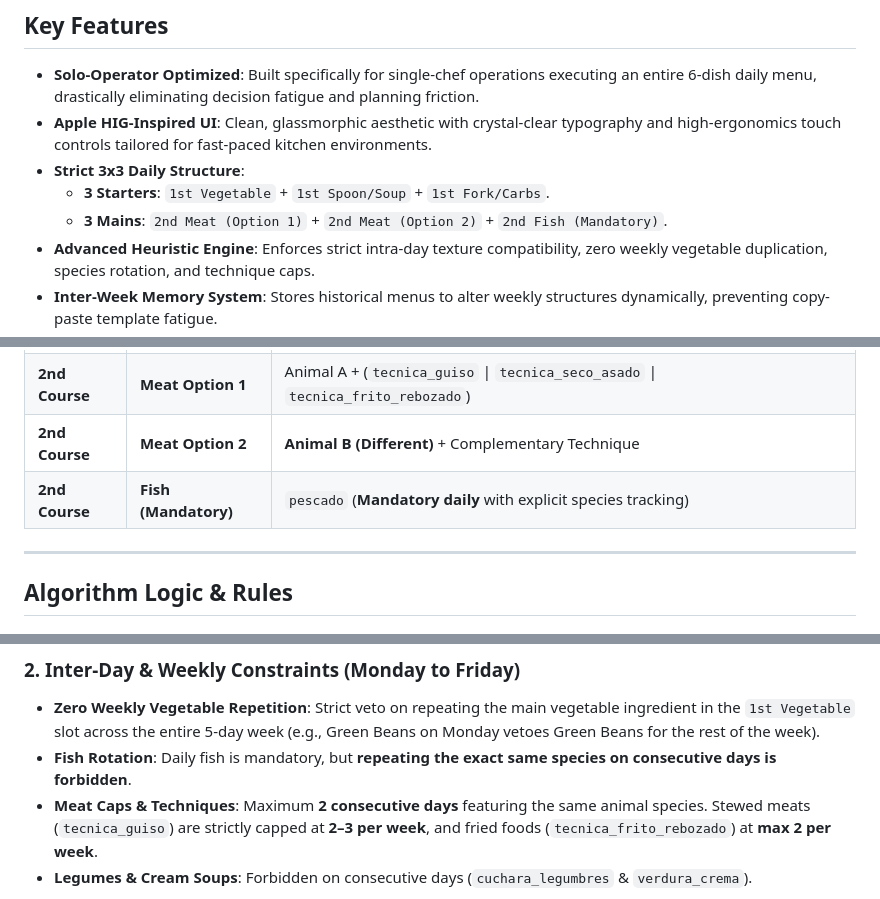
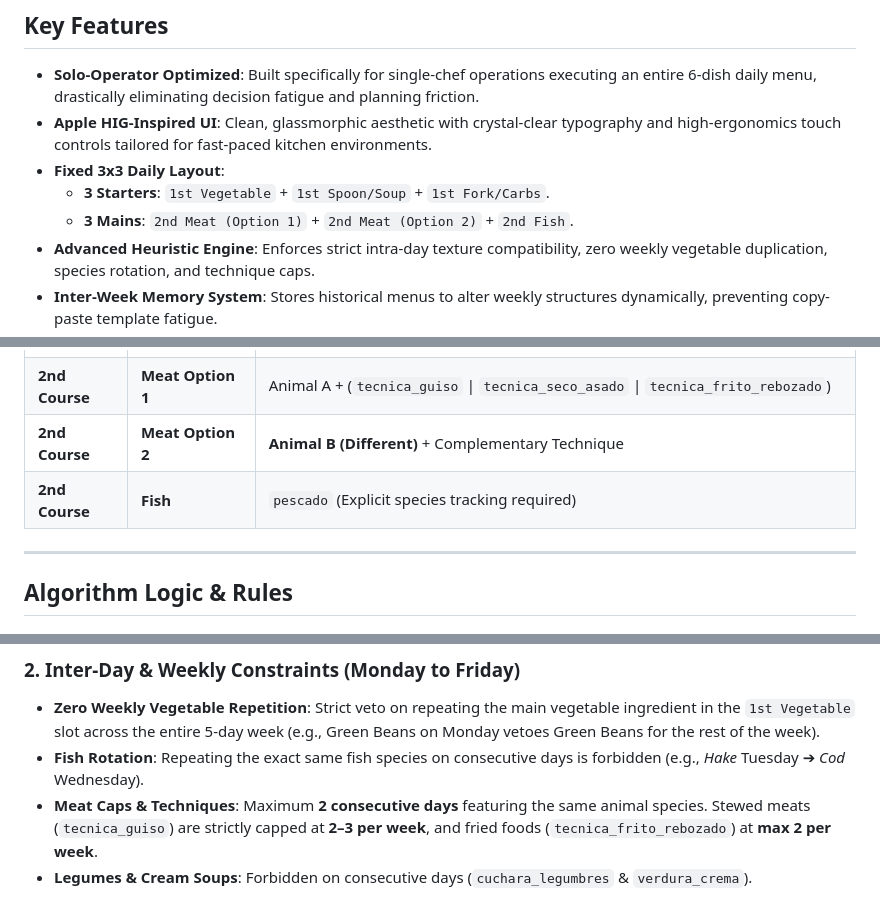
Before and after one commit to GeTSxNT9/Chef-Track, a Markdown page: README.md, 3 parts joined by grey strips. Rendered like a GitHub page.

```diff
--- a/README.md
+++ b/README.md
@@ -25,9 +25,9 @@
 
 * **Solo-Operator Optimized**: Built specifically for single-chef operations executing an entire 6-dish daily menu, drastically eliminating decision fatigue and planning friction.
 * **Apple HIG-Inspired UI**: Clean, glassmorphic aesthetic with crystal-clear typography and high-ergonomics touch controls tailored for fast-paced kitchen environments.
-* **Strict 3x3 Daily Structure**:
+* **Fixed 3x3 Daily Layout**:
   * **3 Starters**: `1st Vegetable` + `1st Spoon/Soup` + `1st Fork/Carbs`.
-  * **3 Mains**: `2nd Meat (Option 1)` + `2nd Meat (Option 2)` + `2nd Fish (Mandatory)`.
+  * **3 Mains**: `2nd Meat (Option 1)` + `2nd Meat (Option 2)` + `2nd Fish`.
 * **Advanced Heuristic Engine**: Enforces strict intra-day texture compatibility, zero weekly vegetable duplication, species rotation, and technique caps.
 * **Inter-Week Memory System**: Stores historical menus to alter weekly structures dynamically, preventing copy-paste template fatigue.
 * **2-Tier Fallback System**: Progressive rule relaxation if the user's recipe collection is limited, strictly preserving weekly dish ID uniqueness and daily meat variety.
@@ -44,7 +44,7 @@
 | **1st Course** | **Fork / Carbs** | `pasta_corta_larga` \| `pasta_rellena_horno` \| `arroz` \| `otros_hidratos` |
 | **2nd Course** | **Meat Option 1** | Animal A + (`tecnica_guiso` \| `tecnica_seco_asado` \| `tecnica_frito_rebozado`) |
 | **2nd Course** | **Meat Option 2** | **Animal B (Different)** + Complementary Technique |
-| **2nd Course** | **Fish (Mandatory)**| `pescado` (**Mandatory daily** with explicit species tracking) |
+| **2nd Course** | **Fish** | `pescado` (Explicit species tracking required) |
 
 ---
 
@@ -57,7 +57,7 @@
 
 ### 2. Inter-Day & Weekly Constraints (Monday to Friday)
 * **Zero Weekly Vegetable Repetition**: Strict veto on repeating the main vegetable ingredient in the `1st Vegetable` slot across the entire 5-day week (e.g., Green Beans on Monday vetoes Green Beans for the rest of the week).
-* **Fish Rotation**: Daily fish is mandatory, but **repeating the exact same species on consecutive days is forbidden**.
+* **Fish Rotation**: Repeating the exact same fish species on consecutive days is forbidden (e.g., *Hake* Tuesday ➔ *Cod* Wednesday).
 * **Meat Caps & Techniques**: Maximum **2 consecutive days** featuring the same animal species. Stewed meats (`tecnica_guiso`) are strictly capped at **2–3 per week**, and fried foods (`tecnica_frito_rebozado`) at **max 2 per week**.
 * **Legumes & Cream Soups**: Forbidden on consecutive days (`cuchara_legumbres` & `verdura_crema`).
 
```
